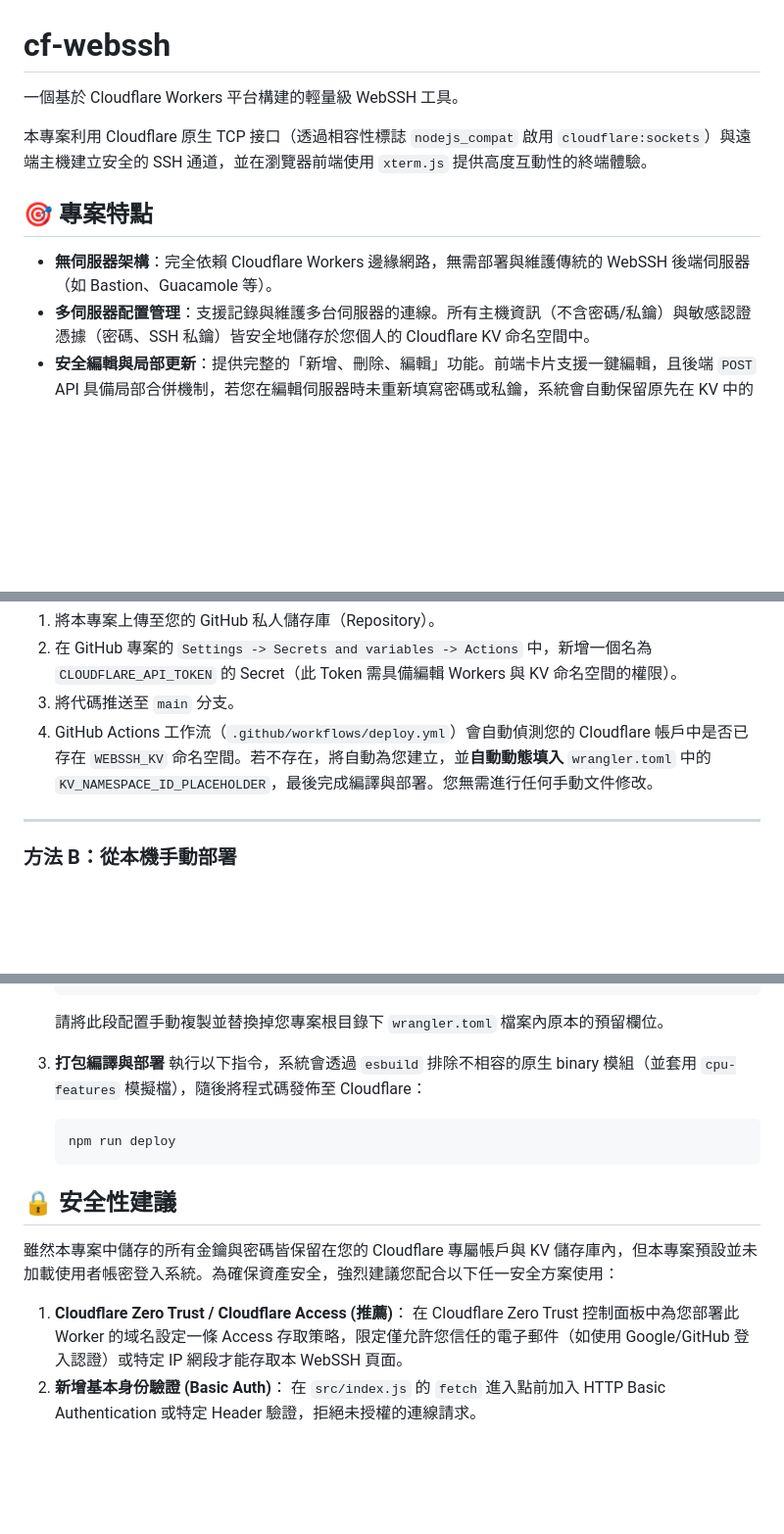
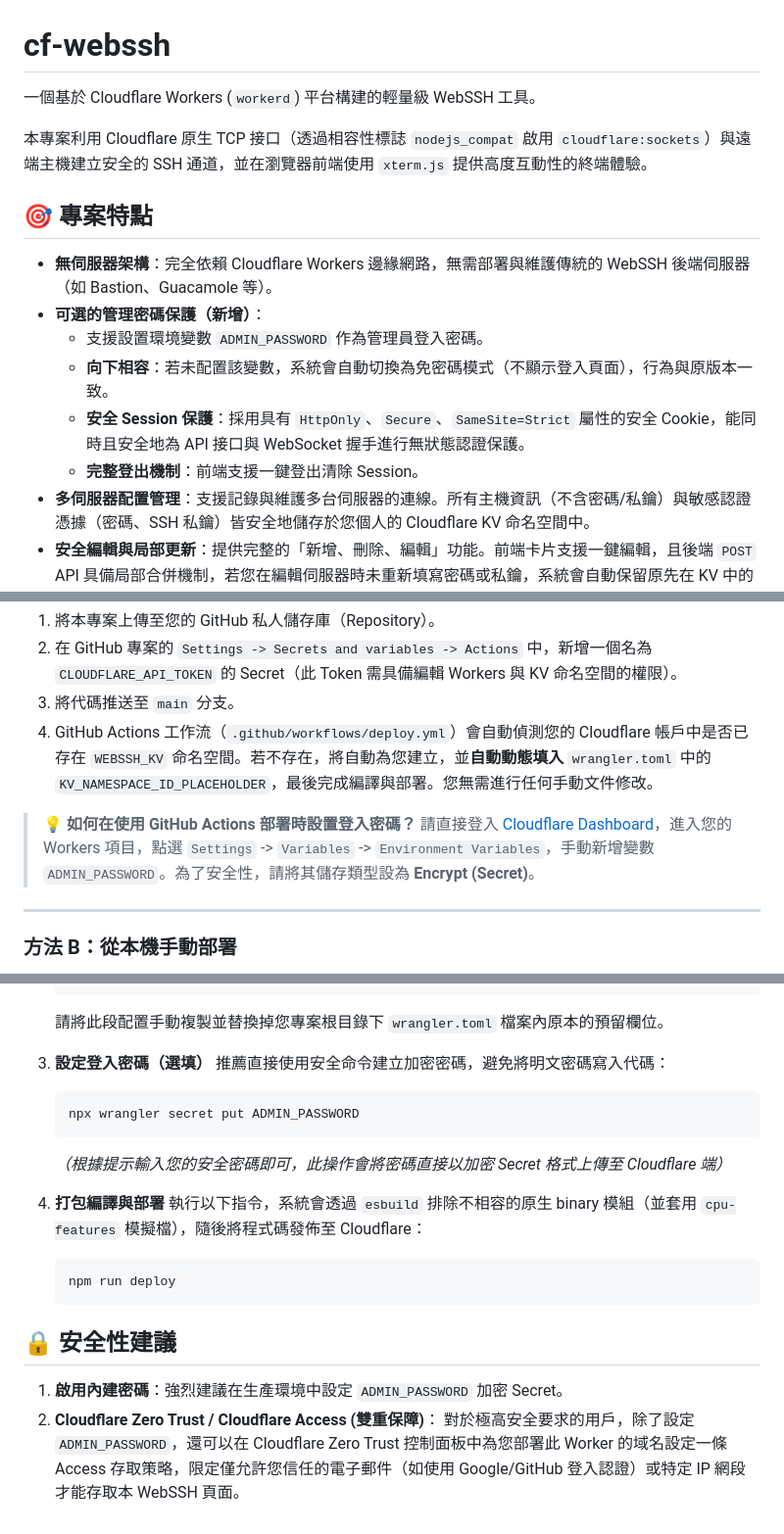
Before and after one commit to sammy0101/cf-webssh, a Markdown page: README.md, 3 parts joined by grey strips. Shown at 98% size. Drawn GitHub-style; blank space fills up the shorter version.

Commit message:
Update README with admin password feature and security tips
新增管理密碼保護功能，並更新安全性建議。

````diff
--- a/README.md
+++ b/README.md
@@ -1,12 +1,17 @@
 # cf-webssh
 
-一個基於 Cloudflare Workers 平台構建的輕量級 WebSSH 工具。
+一個基於 Cloudflare Workers (`workerd`) 平台構建的輕量級 WebSSH 工具。
 
 本專案利用 Cloudflare 原生 TCP 接口（透過相容性標誌 `nodejs_compat` 啟用 `cloudflare:sockets`）與遠端主機建立安全的 SSH 通道，並在瀏覽器前端使用 `xterm.js` 提供高度互動性的終端體驗。
 
 ## 🎯 專案特點
 
 - **無伺服器架構**：完全依賴 Cloudflare Workers 邊緣網路，無需部署與維護傳統的 WebSSH 後端伺服器（如 Bastion、Guacamole 等）。
+- **可選的管理密碼保護（新增）**：
+  - 支援設置環境變數 `ADMIN_PASSWORD` 作為管理員登入密碼。
+  - **向下相容**：若未配置該變數，系統會自動切換為免密碼模式（不顯示登入頁面），行為與原版本一致。
+  - **安全 Session 保護**：採用具有 `HttpOnly`、`Secure`、`SameSite=Strict` 屬性的安全 Cookie，能同時且安全地為 API 接口與 WebSocket 握手進行無狀態認證保護。
+  - **完整登出機制**：前端支援一鍵登出清除 Session。
 - **多伺服器配置管理**：支援記錄與維護多台伺服器的連線。所有主機資訊（不含密碼/私鑰）與敏感認證憑據（密碼、SSH 私鑰）皆安全地儲存於您個人的 Cloudflare KV 命名空間中。
 - **安全編輯與局部更新**：提供完整的「新增、刪除、編輯」功能。前端卡片支援一鍵編輯，且後端 `POST` API 具備局部合併機制，若您在編輯伺服器時未重新填寫密碼或私鑰，系統會自動保留原先在 KV 中的敏感認證資訊，避免遺失。
 - **優化的 xterm.js 終端**：
@@ -33,6 +38,9 @@
 3. 將代碼推送至 `main` 分支。
 4. GitHub Actions 工作流（`.github/workflows/deploy.yml`）會自動偵測您的 Cloudflare 帳戶中是否已存在 `WEBSSH_KV` 命名空間。若不存在，將自動為您建立，並**自動動態填入** `wrangler.toml` 中的 `KV_NAMESPACE_ID_PLACEHOLDER`，最後完成編譯與部署。您無需進行任何手動文件修改。
 
+> 💡 **如何在使用 GitHub Actions 部署時設置登入密碼？**
+> 請直接登入 [Cloudflare Dashboard](https://dash.cloudflare.com/)，進入您的 Workers 項目，點選 `Settings` -> `Variables` -> `Environment Variables`，手動新增變數 `ADMIN_PASSWORD`。為了安全性，請將其儲存類型設為 **Encrypt (Secret)**。
+
 ---
 
 ### 方法 B：從本機手動部署
@@ -57,7 +65,14 @@
    ```
    請將此段配置手動複製並替換掉您專案根目錄下 `wrangler.toml` 檔案內原本的預留欄位。
 
-3. **打包編譯與部署**
+3. **設定登入密碼（選填）**
+   推薦直接使用安全命令建立加密密碼，避免將明文密碼寫入代碼：
+   ```bash
+   npx wrangler secret put ADMIN_PASSWORD
+   ```
+   *（根據提示輸入您的安全密碼即可，此操作會將密碼直接以加密 Secret 格式上傳至 Cloudflare 端）*
+
+4. **打包編譯與部署**
    執行以下指令，系統會透過 `esbuild` 排除不相容的原生 binary 模組（並套用 `cpu-features` 模擬檔），隨後將程式碼發佈至 Cloudflare：
    ```bash
    npm run deploy
@@ -65,9 +80,6 @@
 
 ## 🔒 安全性建議
 
-雖然本專案中儲存的所有金鑰與密碼皆保留在您的 Cloudflare 專屬帳戶與 KV 儲存庫內，但本專案預設並未加載使用者帳密登入系統。為確保資產安全，強烈建議您配合以下任一安全方案使用：
-
-1. **Cloudflare Zero Trust / Cloudflare Access (推薦)**：
-   在 Cloudflare Zero Trust 控制面板中為您部署此 Worker 的域名設定一條 Access 存取策略，限定僅允許您信任的電子郵件（如使用 Google/GitHub 登入認證）或特定 IP 網段才能存取本 WebSSH 頁面。
-2. **新增基本身份驗證 (Basic Auth)**：
-   在 `src/index.js` 的 `fetch` 進入點前加入 HTTP Basic Authentication 或特定 Header 驗證，拒絕未授權的連線請求。
+1. **啟用內建密碼**：強烈建議在生產環境中設定 `ADMIN_PASSWORD` 加密 Secret。
+2. **Cloudflare Zero Trust / Cloudflare Access (雙重保障)**：
+   對於極高安全要求的用戶，除了設定 `ADMIN_PASSWORD`，還可以在 Cloudflare Zero Trust 控制面板中為您部署此 Worker 的域名設定一條 Access 存取策略，限定僅允許您信任的電子郵件（如使用 Google/GitHub 登入認證）或特定 IP 網段才能存取本 WebSSH 頁面。
````
